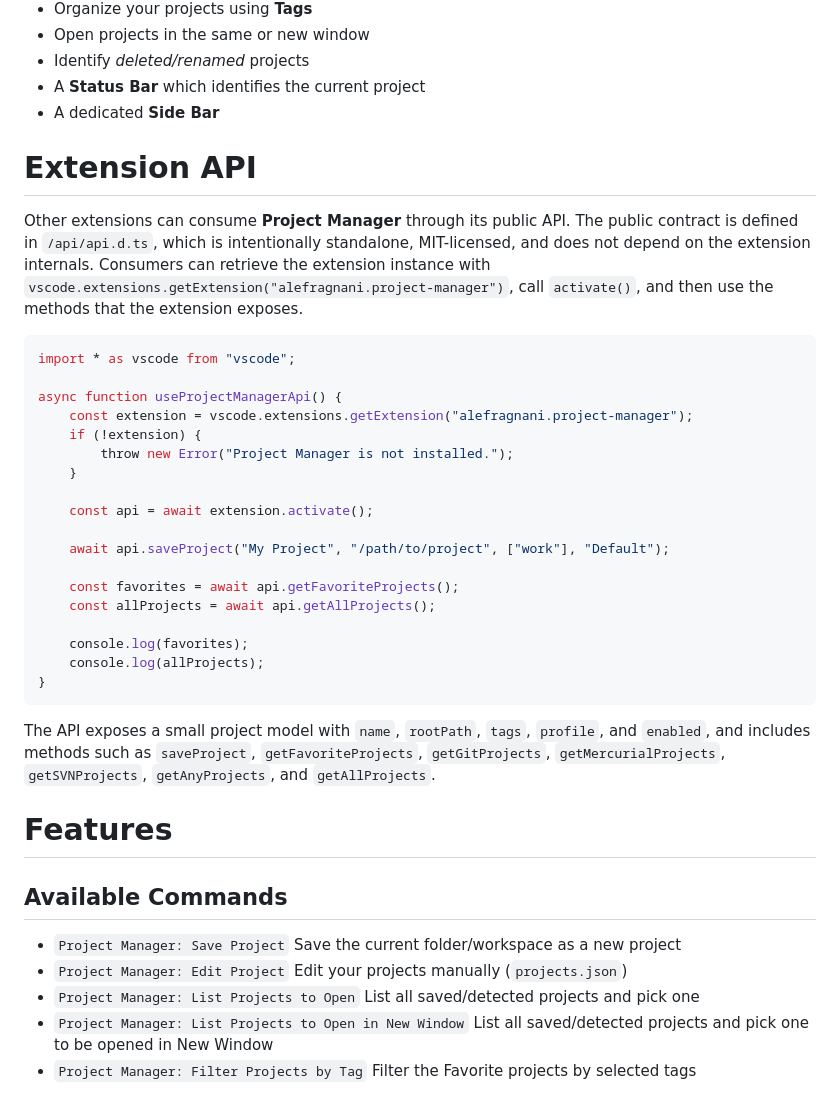
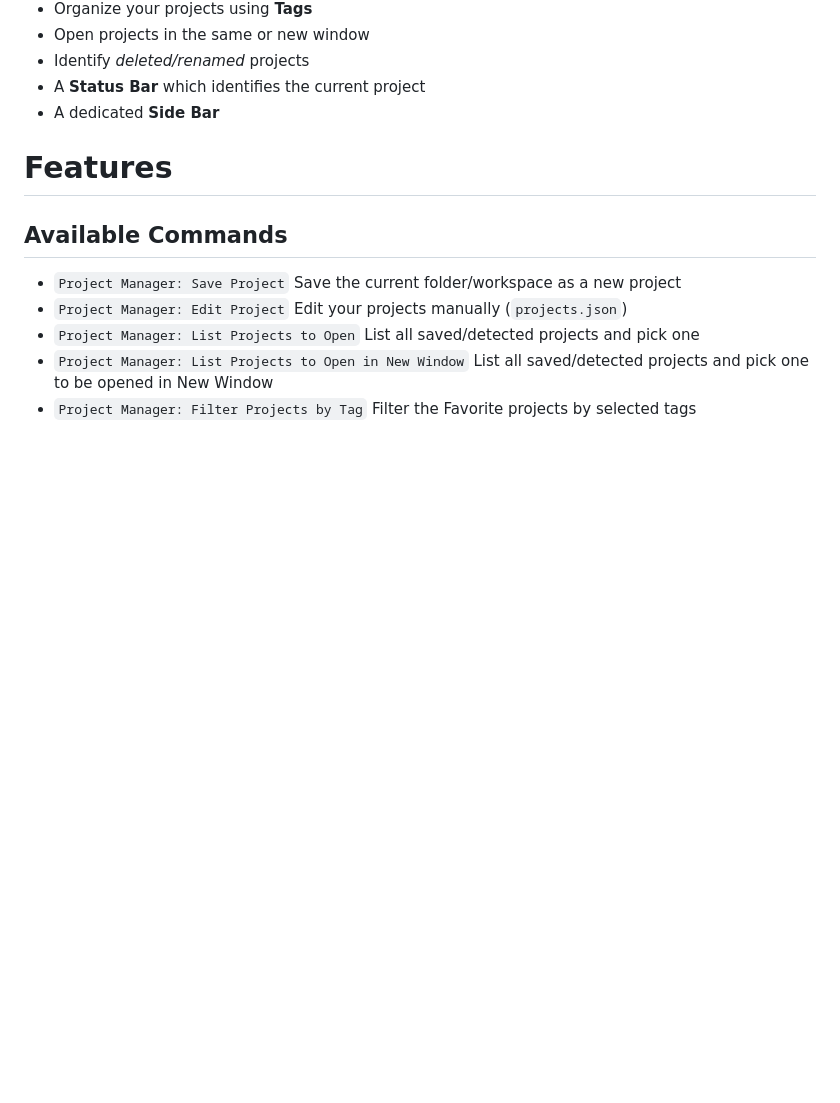
Before and after one commit to alefragnani/vscode-project-manager, a Markdown page: README.md, the part around one of its changes. Drawn GitHub-style; blank space fills up the shorter version.

Commit message:
Revise Extension API documentation for clarity and structure

````diff
--- a/README.md
+++ b/README.md
@@ -55,33 +55,6 @@ Here are some of the features that **Project Manager** provides:
 * Identify _deleted/renamed_ projects
 * A **Status Bar** which identifies the current project
 * A dedicated **Side Bar**
-
-# Extension API
-
-Other extensions can consume **Project Manager** through its public API. The public contract is defined in `/api/api.d.ts`, which is intentionally standalone, MIT-licensed, and does not depend on the extension internals. Consumers can retrieve the extension instance with `vscode.extensions.getExtension("alefragnani.project-manager")`, call `activate()`, and then use the methods that the extension exposes.
-
-```ts
-import * as vscode from "vscode";
-
-async function useProjectManagerApi() {
-    const extension = vscode.extensions.getExtension("alefragnani.project-manager");
-    if (!extension) {
-        throw new Error("Project Manager is not installed.");
-    }
-
-    const api = await extension.activate();
-
-    await api.saveProject("My Project", "/path/to/project", ["work"], "Default");
-
-    const favorites = await api.getFavoriteProjects();
-    const allProjects = await api.getAllProjects();
-
-    console.log(favorites);
-    console.log(allProjects);
-}
-```
-
-The API exposes a small project model with `name`, `rootPath`, `tags`, `profile`, and `enabled`, and includes methods such as `saveProject`, `getFavoriteProjects`, `getGitProjects`, `getMercurialProjects`, `getSVNProjects`, `getAnyProjects`, and `getAllProjects`.
 
 # Features
 
````
Also changed, not shown: other parts of README.md (+28 -0 lines).
